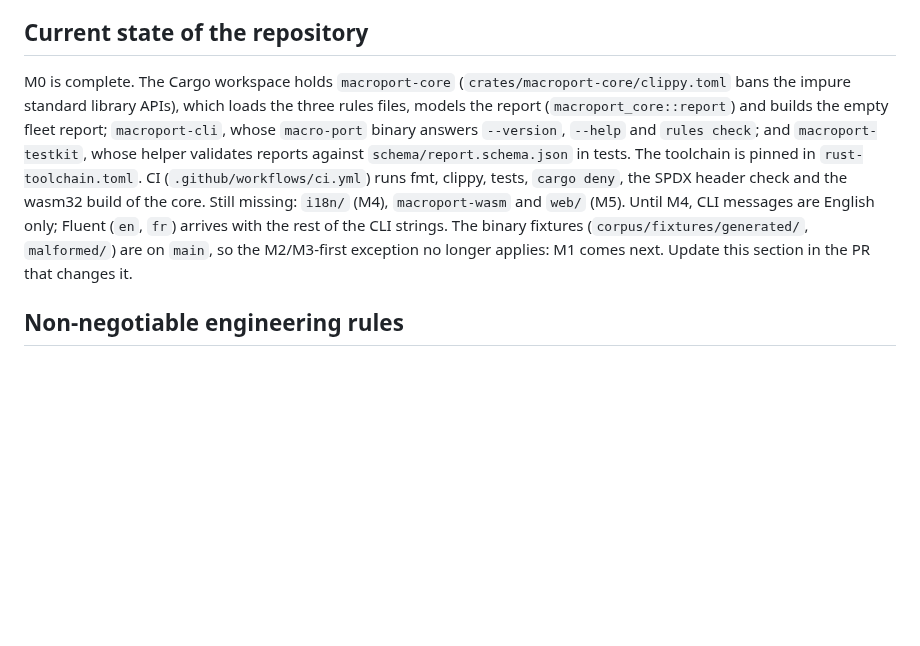
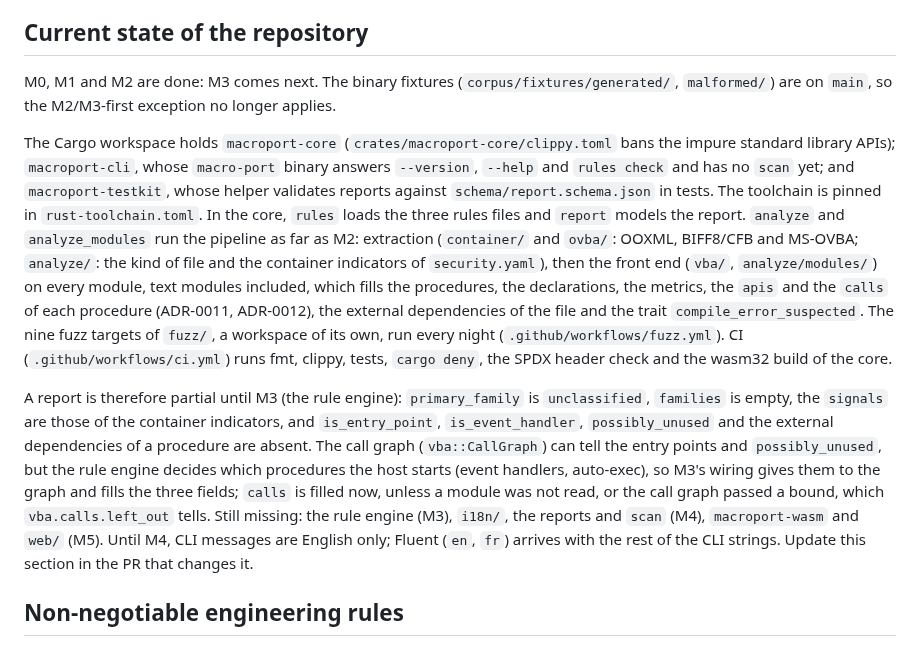
Before and after one commit to linagora/macro-port, a Markdown page: CLAUDE.md, the part around the change. Rendered like a GitHub page; blank space fills up the shorter version.

Commit message:
docs: Bring the state of the repository up to date
M0, M1 and M2 are done, and the section named M1 as the next milestone. It now tells what the core, the CLI and the fuzz targets hold, what a report still lacks until the rule engine, and what is missing.

```diff
--- a/CLAUDE.md
+++ b/CLAUDE.md
@@ -17,7 +17,11 @@ Never, in Lot 1: call an LLM, translate or convert VBA code, score compatibility
 
 ## Current state of the repository
 
-M0 is complete. The Cargo workspace holds `macroport-core` (`crates/macroport-core/clippy.toml` bans the impure standard library APIs), which loads the three rules files, models the report (`macroport_core::report`) and builds the empty fleet report; `macroport-cli`, whose `macro-port` binary answers `--version`, `--help` and `rules check`; and `macroport-testkit`, whose helper validates reports against `schema/report.schema.json` in tests. The toolchain is pinned in `rust-toolchain.toml`. CI (`.github/workflows/ci.yml`) runs fmt, clippy, tests, `cargo deny`, the SPDX header check and the wasm32 build of the core. Still missing: `i18n/` (M4), `macroport-wasm` and `web/` (M5). Until M4, CLI messages are English only; Fluent (`en`, `fr`) arrives with the rest of the CLI strings. The binary fixtures (`corpus/fixtures/generated/`, `malformed/`) are on `main`, so the M2/M3-first exception no longer applies: M1 comes next. Update this section in the PR that changes it.
+M0, M1 and M2 are done: M3 comes next. The binary fixtures (`corpus/fixtures/generated/`, `malformed/`) are on `main`, so the M2/M3-first exception no longer applies.
+
+The Cargo workspace holds `macroport-core` (`crates/macroport-core/clippy.toml` bans the impure standard library APIs); `macroport-cli`, whose `macro-port` binary answers `--version`, `--help` and `rules check` and has no `scan` yet; and `macroport-testkit`, whose helper validates reports against `schema/report.schema.json` in tests. The toolchain is pinned in `rust-toolchain.toml`. In the core, `rules` loads the three rules files and `report` models the report. `analyze` and `analyze_modules` run the pipeline as far as M2: extraction (`container/` and `ovba/`: OOXML, BIFF8/CFB and MS-OVBA; `analyze/`: the kind of file and the container indicators of `security.yaml`), then the front end (`vba/`, `analyze/modules/`) on every module, text modules included, which fills the procedures, the declarations, the metrics, the `apis` and the `calls` of each procedure (ADR-0011, ADR-0012), the external dependencies of the file and the trait `compile_error_suspected`. The nine fuzz targets of `fuzz/`, a workspace of its own, run every night (`.github/workflows/fuzz.yml`). CI (`.github/workflows/ci.yml`) runs fmt, clippy, tests, `cargo deny`, the SPDX header check and the wasm32 build of the core.
+
+A report is therefore partial until M3 (the rule engine): `primary_family` is `unclassified`, `families` is empty, the `signals` are those of the container indicators, and `is_entry_point`, `is_event_handler`, `possibly_unused` and the external dependencies of a procedure are absent. The call graph (`vba::CallGraph`) can tell the entry points and `possibly_unused`, but the rule engine decides which procedures the host starts (event handlers, auto-exec), so M3's wiring gives them to the graph and fills the three fields; `calls` is filled now, unless a module was not read, or the call graph passed a bound, which `vba.calls.left_out` tells. Still missing: the rule engine (M3), `i18n/`, the reports and `scan` (M4), `macroport-wasm` and `web/` (M5). Until M4, CLI messages are English only; Fluent (`en`, `fr`) arrives with the rest of the CLI strings. Update this section in the PR that changes it.
 
 ## Non-negotiable engineering rules
 
```
